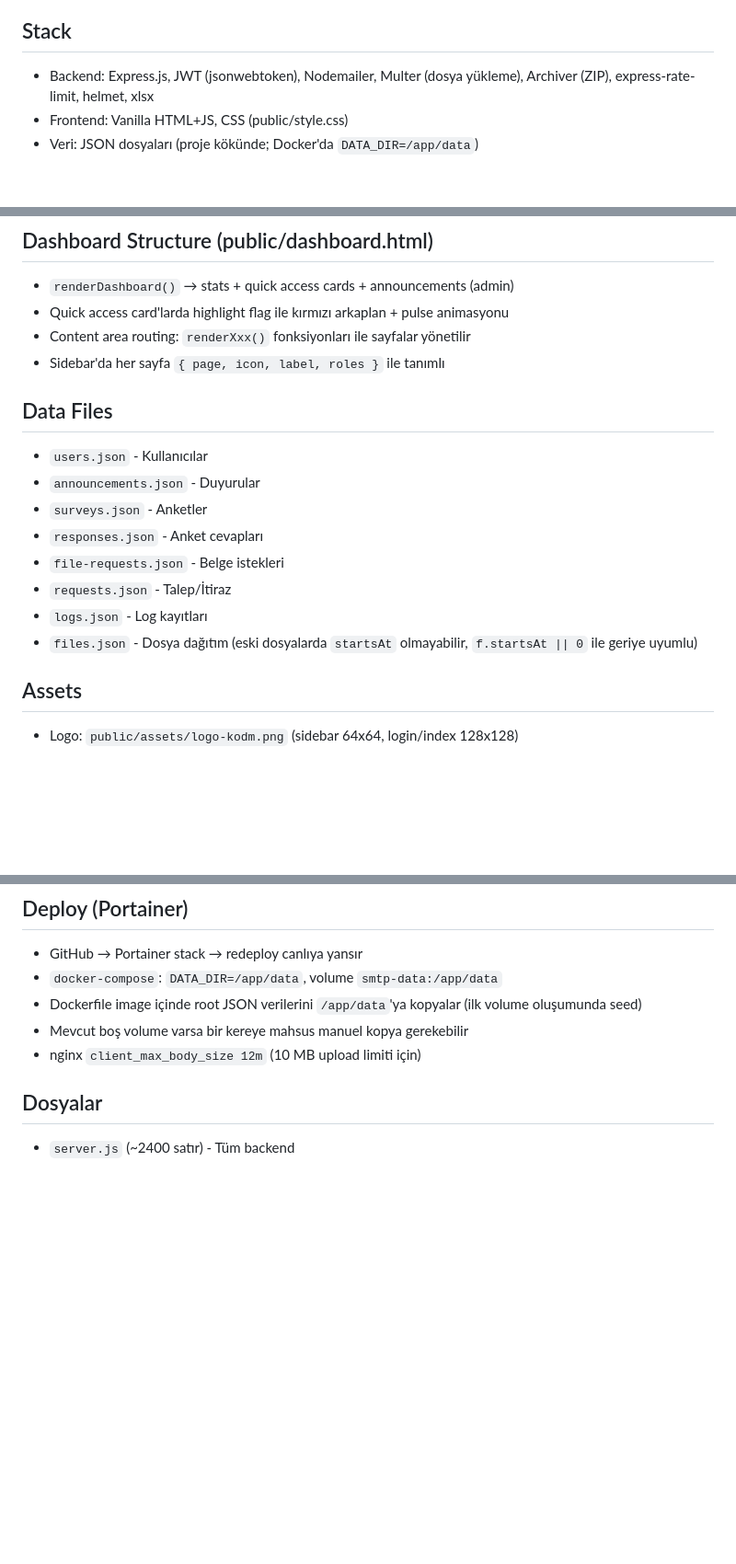
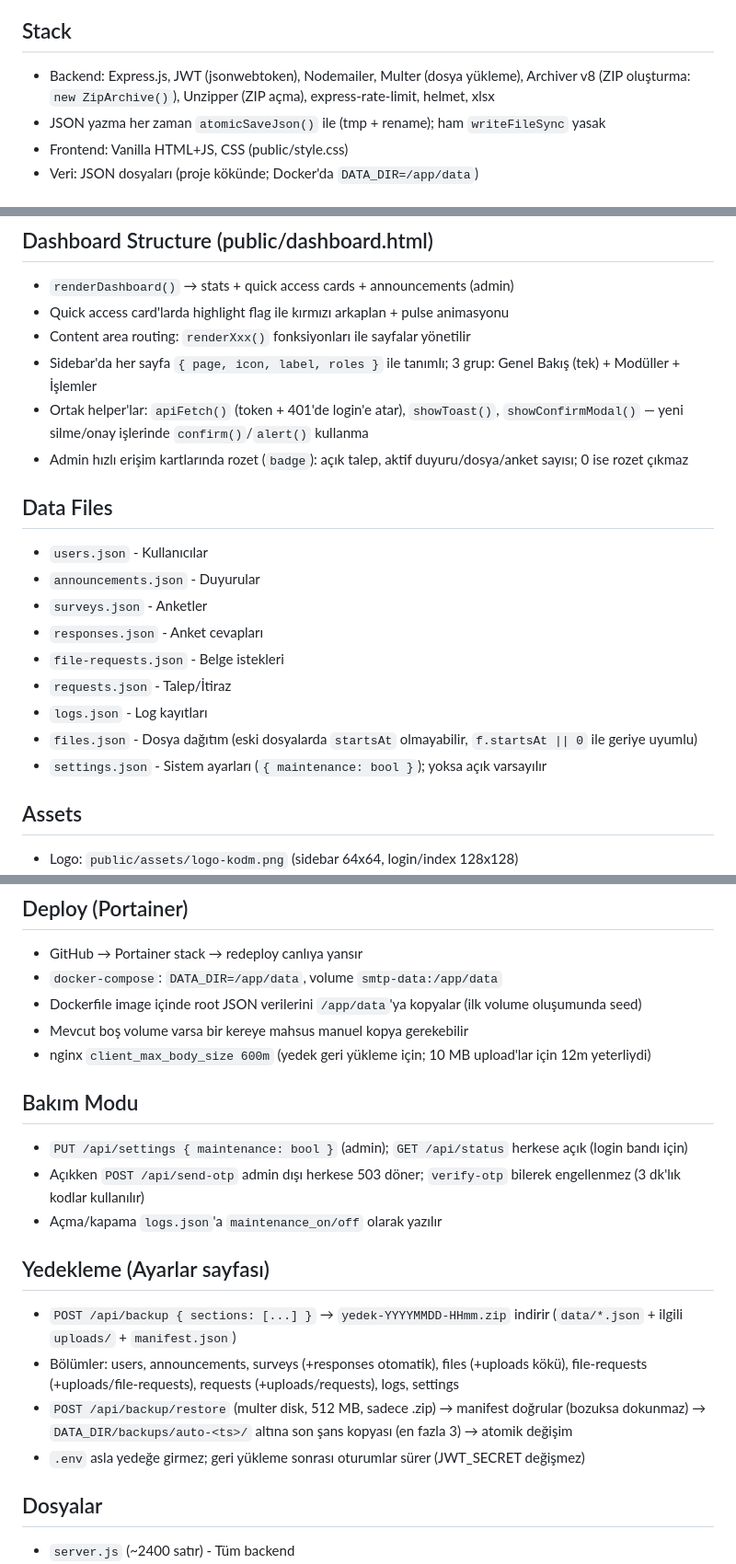
Before and after one commit to cmtrkr83/smtp-deneme, a Markdown page: AGENTS.md, 3 parts joined by grey strips. Shown at 92% size. GitHub-like rendering; blank space fills up the shorter version.

Commit message:
docs: bakim modu ve yedekleme notlari (AGENTS.md guncel)

```diff
--- a/AGENTS.md
+++ b/AGENTS.md
@@ -4,7 +4,8 @@
 SMTP tabanlı e-posta ile OTP doğrulama sistemi. Kullanıcılar e-posta + OTP ile giriş yapar. Admin ve kullanıcı (lise/ortaokul/diger) rolleri var. Cross-role geçiş desteklenir.
 
 ## Stack
-- Backend: Express.js, JWT (jsonwebtoken), Nodemailer, Multer (dosya yükleme), Archiver (ZIP), express-rate-limit, helmet, xlsx
+- Backend: Express.js, JWT (jsonwebtoken), Nodemailer, Multer (dosya yükleme), Archiver v8 (ZIP oluşturma: `new ZipArchive()`), Unzipper (ZIP açma), express-rate-limit, helmet, xlsx
+- JSON yazma her zaman `atomicSaveJson()` ile (tmp + rename); ham `writeFileSync` yasak
 - Frontend: Vanilla HTML+JS, CSS (public/style.css)
 - Veri: JSON dosyaları (proje kökünde; Docker'da `DATA_DIR=/app/data`)
 
@@ -66,7 +68,9 @@ SMTP tabanlı e-posta ile OTP doğrulama sistemi. Kullanıcılar e-posta + OTP i
 - `renderDashboard()` → stats + quick access cards + announcements (admin)
 - Quick access card'larda highlight flag ile kırmızı arkaplan + pulse animasyonu
 - Content area routing: `renderXxx()` fonksiyonları ile sayfalar yönetilir
-- Sidebar'da her sayfa `{ page, icon, label, roles }` ile tanımlı
+- Sidebar'da her sayfa `{ page, icon, label, roles }` ile tanımlı; 3 grup: Genel Bakış (tek) + Modüller + İşlemler
+- Ortak helper'lar: `apiFetch()` (token + 401'de login'e atar), `showToast()`, `showConfirmModal()` — yeni silme/onay işlerinde `confirm()`/`alert()` kullanma
+- Admin hızlı erişim kartlarında rozet (`badge`): açık talep, aktif duyuru/dosya/anket sayısı; 0 ise rozet çıkmaz
 
 ## Data Files
 - `users.json` - Kullanıcılar
@@ -77,6 +81,7 @@ SMTP tabanlı e-posta ile OTP doğrulama sistemi. Kullanıcılar e-posta + OTP i
 - `requests.json` - Talep/İtiraz
 - `logs.json` - Log kayıtları
 - `files.json` - Dosya dağıtım (eski dosyalarda `startsAt` olmayabilir, `f.startsAt || 0` ile geriye uyumlu)
+- `settings.json` - Sistem ayarları (`{ maintenance: bool }`); yoksa açık varsayılır
 
 ## Assets
 - Logo: `public/assets/logo-kodm.png` (sidebar 64x64, login/index 128x128)
@@ -96,7 +101,18 @@ SMTP tabanlı e-posta ile OTP doğrulama sistemi. Kullanıcılar e-posta + OTP i
 - `docker-compose`: `DATA_DIR=/app/data`, volume `smtp-data:/app/data`
 - Dockerfile image içinde root JSON verilerini `/app/data`'ya kopyalar (ilk volume oluşumunda seed)
 - Mevcut boş volume varsa bir kereye mahsus manuel kopya gerekebilir
-- nginx `client_max_body_size 12m` (10 MB upload limiti için)
+- nginx `client_max_body_size 600m` (yedek geri yükleme için; 10 MB upload'lar için 12m yeterliydi)
+
+## Bakım Modu
+- `PUT /api/settings { maintenance: bool }` (admin); `GET /api/status` herkese açık (login bandı için)
+- Açıkken `POST /api/send-otp` admin dışı herkese 503 döner; `verify-otp` bilerek engellenmez (3 dk'lık kodlar kullanılır)
+- Açma/kapama `logs.json`'a `maintenance_on/off` olarak yazılır
+
+## Yedekleme (Ayarlar sayfası)
+- `POST /api/backup { sections: [...] }` → `yedek-YYYYMMDD-HHmm.zip` indirir (`data/*.json` + ilgili `uploads/` + `manifest.json`)
+- Bölümler: users, announcements, surveys (+responses otomatik), files (+uploads kökü), file-requests (+uploads/file-requests), requests (+uploads/requests), logs, settings
+- `POST /api/backup/restore` (multer disk, 512 MB, sadece .zip) → manifest doğrular (bozuksa dokunmaz) → `DATA_DIR/backups/auto-<ts>/` altına son şans kopyası (en fazla 3) → atomik değişim
+- `.env` asla yedeğe girmez; geri yükleme sonrası oturumlar sürer (JWT_SECRET değişmez)
 
 ## Dosyalar
 - `server.js` (~2400 satır) - Tüm backend
```
Also changed, not shown: other parts of AGENTS.md (+1 -0 lines).
